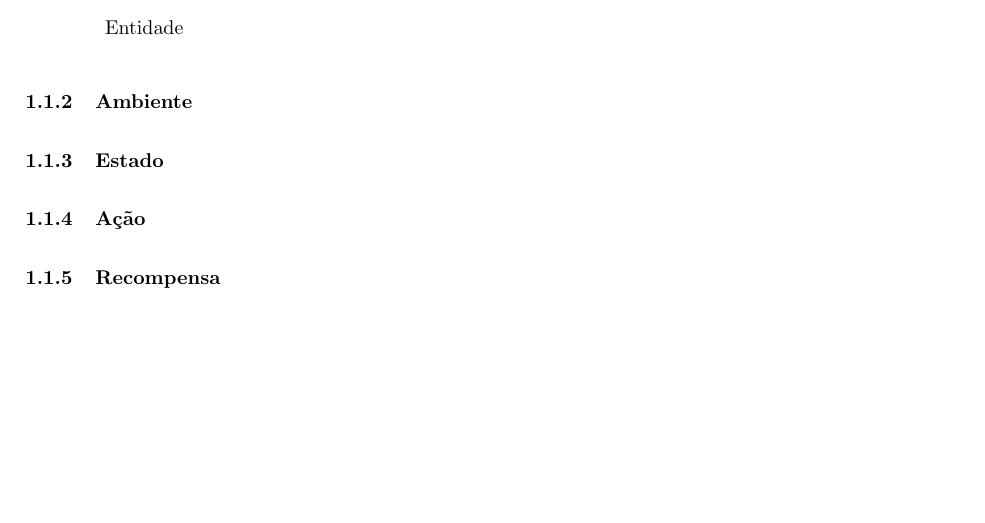
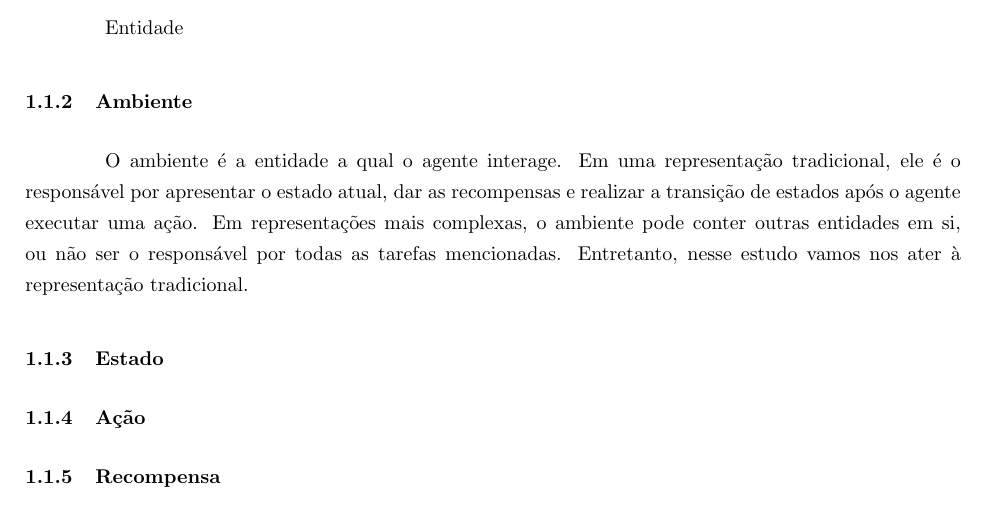
Before and after one commit to paulobruno/RLStudyNotes, a LaTeX document (tex/03_Processo_Decisao_Markov.tex): part of page 1 of 6, cut so that both start at the same text, the shorter picture padded with empty space. Compiled offline with pdfLaTeX.

Commit message:
Environment description

```diff
--- a/tex/03_Processo_Decisao_Markov.tex
+++ b/tex/03_Processo_Decisao_Markov.tex
@@ -61,7 +61,7 @@
 
             \subsubsection{Ambiente}
 
-
+                O ambiente é a entidade a qual o agente interage. Em uma representação tradicional, ele é o responsável por apresentar o estado atual, dar as recompensas e realizar a transição de estados após o agente executar uma ação. Em representações mais complexas, o ambiente pode conter outras entidades em si, ou não ser o responsável por todas as tarefas mencionadas. Entretanto, nesse estudo vamos nos ater à representação tradicional.
 
             \subsubsection{Estado}
             \subsubsection{Ação}
```
